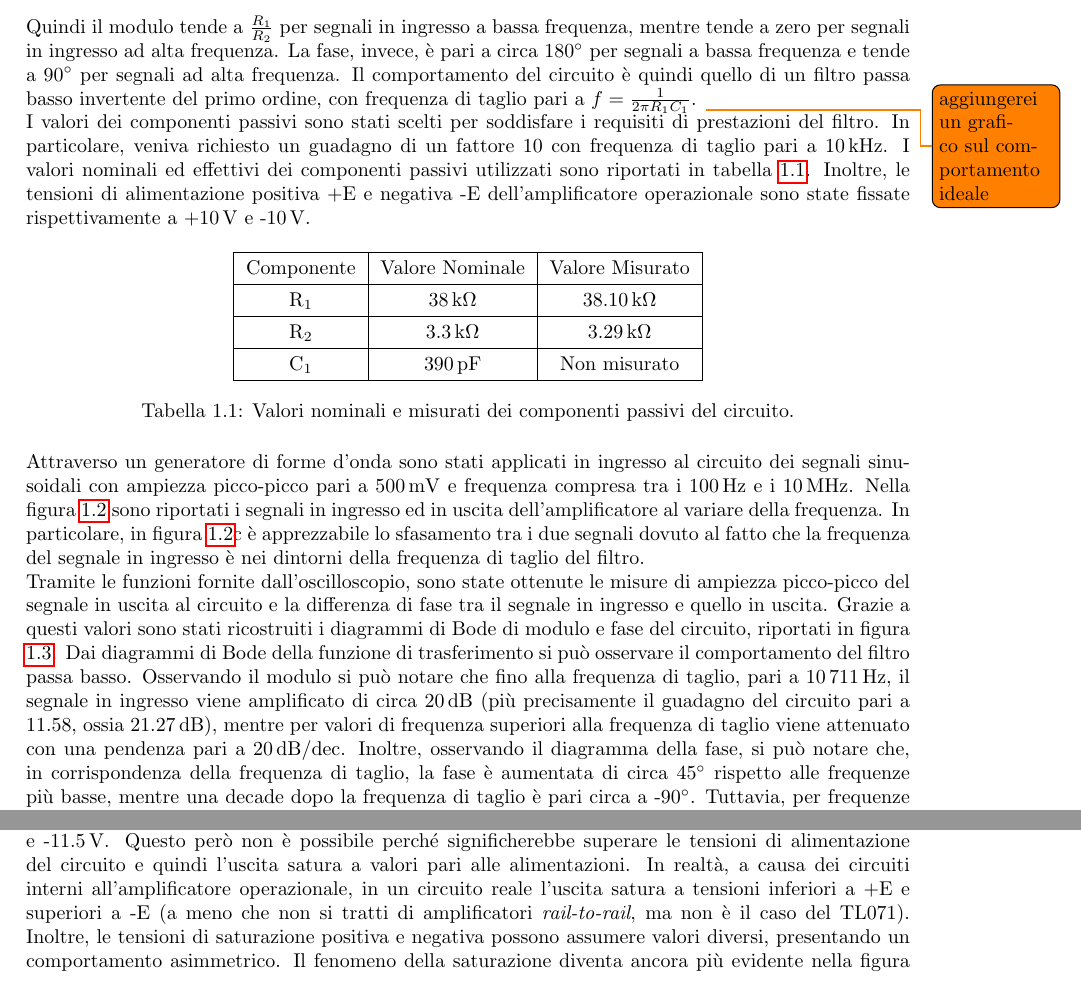
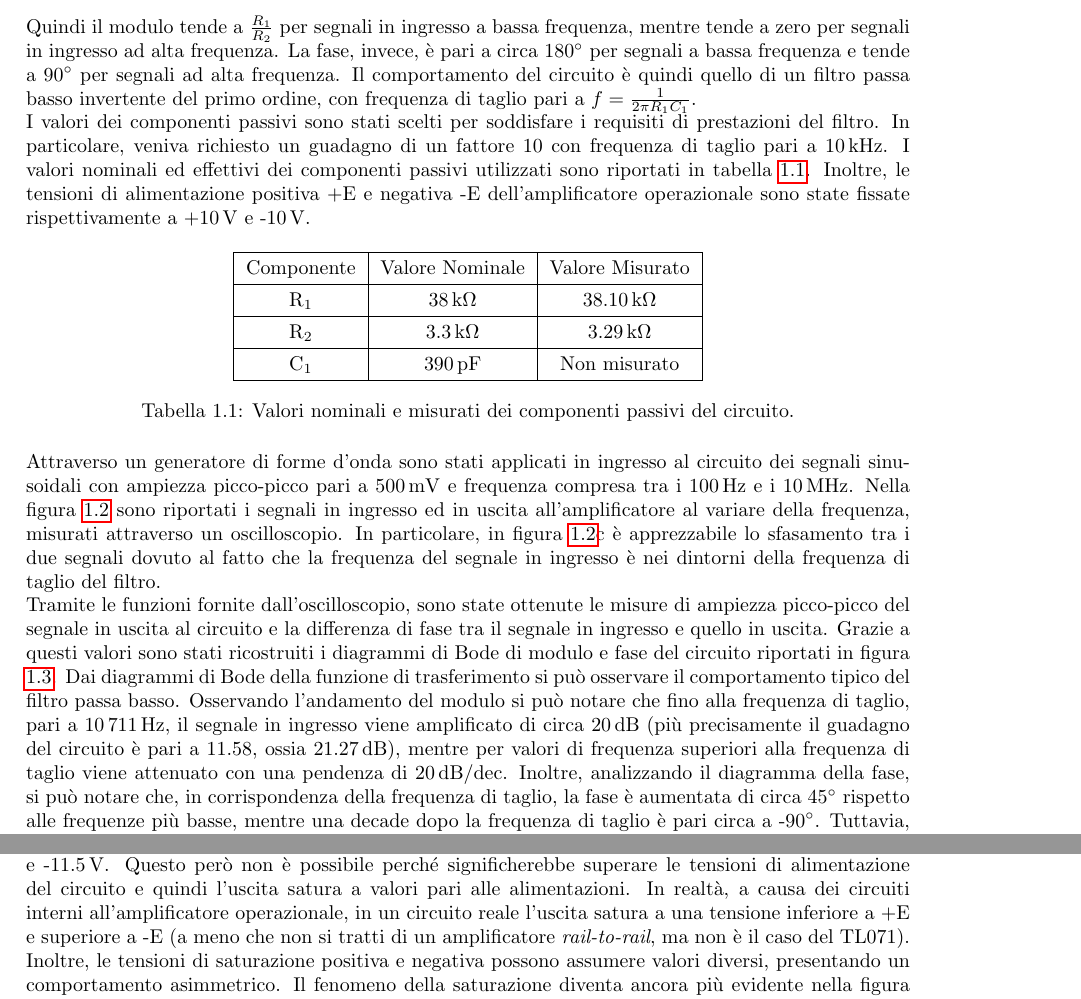
Before and after one commit to matteoverzeroli/Laboratorio-di-Elettronica-2022-2023, a LaTeX thesis (relazione.tex, which reads TextFiles/Laboratorio 1.tex): two parts of pages 3 and 7 of 11, joined at a grey line, cut so that both start at the same text. Compiled offline with pdfLaTeX.

Commit message:
final revision

```diff
--- a/TextFiles/Laboratorio 1.tex
+++ b/TextFiles/Laboratorio 1.tex
@@ -64,7 +64,7 @@ mentre nell'espressione della fase, il termine
 	.
 \end{equation}
 Quindi il modulo tende a $\frac{R_1}{R_2}$ per segnali in ingresso a bassa frequenza, mentre tende a zero per segnali in ingresso ad alta frequenza. La fase, invece, è pari a circa \SI{180}{\degree} per segnali a bassa frequenza e tende a \SI{90}{\degree} per segnali ad alta frequenza.
-Il comportamento del circuito è quindi quello di un filtro passa basso invertente del primo ordine, con frequenza di taglio pari a $f=\frac{1}{2\pi R_1C_1}$. \todo{aggiungerei un grafico sul comportamento ideale}
+Il comportamento del circuito è quindi quello di un filtro passa basso invertente del primo ordine, con frequenza di taglio pari a $f=\frac{1}{2\pi R_1C_1}$.
 
 \noindent
 I valori dei componenti passivi sono stati scelti per soddisfare i requisiti di prestazioni del filtro. In particolare, veniva richiesto un guadagno di un fattore 10 con frequenza di taglio pari a \SI{10}{\kilo\hertz}. I valori nominali ed effettivi dei componenti passivi utilizzati sono riportati in tabella \ref{tab:valori_componenti}. Inoltre, le tensioni di alimentazione positiva +E e negativa -E dell'amplificatore operazionale sono state fissate rispettivamente a +\SI{10}{\volt} e -\SI{10}{\volt}.
@@ -85,7 +85,7 @@ I valori dei componenti passivi sono stati scelti per soddisfare i requisiti di
 \end{table}
 
 \noindent
-Attraverso un generatore di forme d'onda sono stati applicati in ingresso al circuito dei segnali sinusoidali con ampiezza picco-picco pari a \SI{500}{\milli\volt} e frequenza compresa tra i \SI{100}{\hertz} e i \SI{10}{\mega\hertz}. Nella figura \ref{fig:misure_oscilloscopio_1} sono riportati i segnali in ingresso ed in uscita dell'amplificatore al variare della frequenza. In particolare, in figura \ref{fig:misure_oscilloscopio_1}c è apprezzabile lo sfasamento tra i due segnali dovuto al fatto che la frequenza del segnale in ingresso è nei dintorni della frequenza di taglio del filtro.
+Attraverso un generatore di forme d'onda sono stati applicati in ingresso al circuito dei segnali sinusoidali con ampiezza picco-picco pari a \SI{500}{\milli\volt} e frequenza compresa tra i \SI{100}{\hertz} e i \SI{10}{\mega\hertz}. Nella figura \ref{fig:misure_oscilloscopio_1} sono riportati i segnali in ingresso ed in uscita all'amplificatore al variare della frequenza, misurati attraverso un oscilloscopio. In particolare, in figura \ref{fig:misure_oscilloscopio_1}c è apprezzabile lo sfasamento tra i due segnali dovuto al fatto che la frequenza del segnale in ingresso è nei dintorni della frequenza di taglio del filtro.
 
 \begin{figure}[h!]
 	\centering
@@ -109,14 +109,14 @@ Attraverso un generatore di forme d'onda sono stati applicati in ingresso al cir
 \end{figure}
 
 \noindent
-Tramite le funzioni fornite dall'oscilloscopio, sono state ottenute le misure di ampiezza picco-picco del segnale in uscita al circuito e la differenza di fase tra il segnale in ingresso e quello in uscita. Grazie a questi valori sono stati ricostruiti i diagrammi di Bode di modulo e fase del circuito, riportati in figura \ref{fig:diagrammi_di_Bode}.
+Tramite le funzioni fornite dall'oscilloscopio, sono state ottenute le misure di ampiezza picco-picco del segnale in uscita al circuito e la differenza di fase tra il segnale in ingresso e quello in uscita. Grazie a questi valori sono stati ricostruiti i diagrammi di Bode di modulo e fase del circuito riportati in figura \ref{fig:diagrammi_di_Bode}.
 \begin{figure}[h!]
 	\centering
 	\includegraphics[width=0.80\linewidth]{./ImageFiles/Laboratorio 1/Diagrammi di Bode.png}
 	\caption{Diagrammi di Bode del modulo e della fase del filtro realizzato.}
 	\label{fig:diagrammi_di_Bode}
 \end{figure}
-Dai diagrammi di Bode della funzione di trasferimento si può osservare il comportamento del filtro passa basso. Osservando il modulo si può notare che fino alla frequenza di taglio, pari a \SI{10711}{\hertz}, il segnale in ingresso viene amplificato di circa \SI{20}{\decibel} (più precisamente il guadagno del circuito pari a 11.58, ossia \SI{21.27}{\decibel}), mentre per valori di frequenza superiori alla frequenza di taglio viene attenuato con una pendenza pari a \SI{20}{\decibel}/dec. Inoltre, osservando il diagramma della fase, si può notare che, in corrispondenza della frequenza di taglio, la fase è aumentata di circa 45$^{\circ}$ rispetto alle frequenze più basse, mentre una decade dopo la frequenza di taglio è pari circa a -90$^{\circ}$.
+Dai diagrammi di Bode della funzione di trasferimento si può osservare il comportamento tipico del filtro passa basso. Osservando l'andamento del modulo si può notare che fino alla frequenza di taglio, pari a \SI{10711}{\hertz}, il segnale in ingresso viene amplificato di circa \SI{20}{\decibel} (più precisamente il guadagno del circuito è pari a 11.58, ossia \SI{21.27}{\decibel}), mentre per valori di frequenza superiori alla frequenza di taglio viene attenuato con una pendenza di \SI{20}{\decibel}/dec. Inoltre, analizzando il diagramma della fase, si può notare che, in corrispondenza della frequenza di taglio, la fase è aumentata di circa 45$^{\circ}$ rispetto alle frequenze più basse, mentre una decade dopo la frequenza di taglio è pari circa a -90$^{\circ}$.
 Tuttavia, per frequenze superiori a \SI{1}{\mega\hertz}, il comportamento del circuito non è più quello ideale descritto dalla formula \ref{eq:1.3}: infatti, a tali frequenze subentrano dei limiti e dei comportamenti in frequenza particolari causati dalla banda limitata di funzionamento dell'amplificatore operazionale.
 \clearpage
 In seguito, si è voluto analizzare il comportamento del circuito quando in ingresso si applica un segnale con ampiezza picco-picco crescente. I risultati sono mostrati nella figura \ref{fig:misure_oscilloscopio_sat}.
@@ -148,7 +148,7 @@ Come si può vedere nella figura \ref{fig:misure_oscilloscopio_sat}b, quando la
 	\item guadagno del circuito;
 	\item tensioni di alimentazione positiva +E e negativa -E dell'amplificatore operazionale.
 \end{itemize}
-Infatti, la tensione in uscita all'amplificatore operazionale (sul morsetto \textit{v\sub{out}}) non può assumere valori superiori alle tensioni di alimentazione del circuito, nel nostro caso fissate rispettivamente a +\SI{10}{\volt} e a -\SI{10}{\volt}. Dal momento che in ingresso è fornita un'onda sinusoidale di ampiezza picco-picco pari a \SI{2}{\volt} e considerando un fattore di guadagno di circa 11.6, il circuito dovrebbe presentare in uscita una sinusoide di ampiezza picco-picco di \SI{23}{\volt}, ossia una funzione sinusoidale che oscilla tra +\SI{11.5}{\volt} e -\SI{11.5}{\volt}. Questo però non è possibile perché significherebbe superare le tensioni di alimentazione del circuito e quindi l'uscita satura a valori pari alle alimentazioni. In realtà, a causa dei circuiti interni all'amplificatore operazionale, in un circuito reale l'uscita satura a tensioni inferiori a +E e superiori a -E (a meno che non si tratti di amplificatori \textit{rail-to-rail}, ma non è il caso del TL071). Inoltre, le tensioni di saturazione positiva e negativa possono assumere valori diversi, presentando un comportamento asimmetrico. Il fenomeno della saturazione diventa ancora più evidente nella figura \ref{fig:misure_oscilloscopio_sat}c, dove in ingresso viene applicato un segnale sinusoidale di ampiezza picco-picco di \SI{3}{\volt}.
+Infatti, la tensione in uscita all'amplificatore operazionale (sul morsetto \textit{v\sub{out}}) non può assumere valori superiori alle tensioni di alimentazione del circuito, nel nostro caso fissate rispettivamente a +\SI{10}{\volt} e a -\SI{10}{\volt}. Dal momento che in ingresso è fornita un'onda sinusoidale di ampiezza picco-picco pari a \SI{2}{\volt} e considerando un fattore di guadagno di circa 11.6, il circuito dovrebbe presentare in uscita una sinusoide di ampiezza picco-picco di \SI{23}{\volt}, ossia una funzione sinusoidale che oscilla tra +\SI{11.5}{\volt} e -\SI{11.5}{\volt}. Questo però non è possibile perché significherebbe superare le tensioni di alimentazione del circuito e quindi l'uscita satura a valori pari alle alimentazioni. In realtà, a causa dei circuiti interni all'amplificatore operazionale, in un circuito reale l'uscita satura a una tensione inferiore a +E e superiore a -E (a meno che non si tratti di un amplificatore \textit{rail-to-rail}, ma non è il caso del TL071). Inoltre, le tensioni di saturazione positiva e negativa possono assumere valori diversi, presentando un comportamento asimmetrico. Il fenomeno della saturazione diventa ancora più evidente nella figura \ref{fig:misure_oscilloscopio_sat}c, dove in ingresso viene applicato un segnale sinusoidale di ampiezza picco-picco di \SI{3}{\volt}.
 
 \noindent
 Dalle figure \ref{fig:misure_oscilloscopio_sat}b e \ref{fig:misure_oscilloscopio_sat}c  è possibile anche ricavare la massima ampiezza picco-picco che il segnale in uscita può assumere senza che si presenti il fenomeno della saturazione, misurando l'ampiezza picco-picco dei segnali saturati in uscita: in questo circuito tale valore è pari a \SI{17.61}{\volt}. Infatti, si può osservare che in figura \ref{fig:misure_oscilloscopio_sat}a il segnale in uscita non presenta distorsioni poiché il valore picco-picco è pari a \SI{11.25}{\volt}.
```
Also changed, not shown: TextFiles/Laboratorio 1.tex (4 more changed lines).
